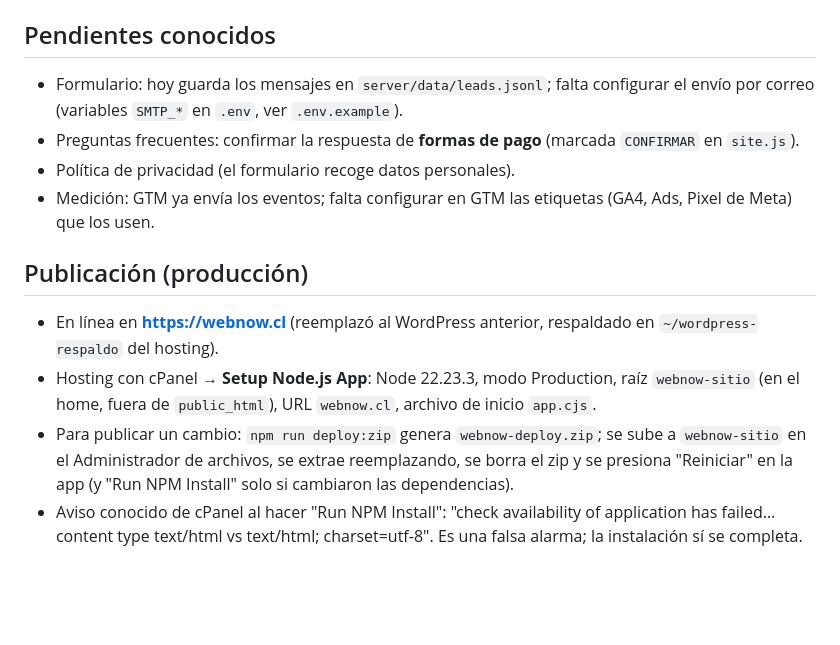
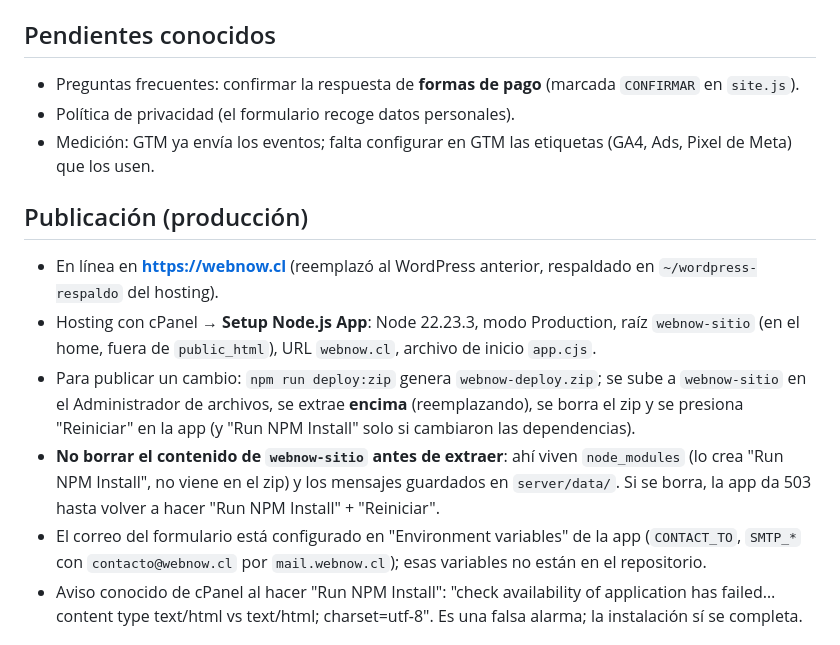
Before and after one commit to Raini-Montero/webnow-sitio, a Markdown page: CLAUDE.md, the part around the change. GitHub-like rendering; blank space fills up the shorter version.

Commit message:
Notas: no borrar la carpeta de la app al actualizar; correo del formulario configurado
Co-Authored-By: Claude Opus 5.5 <noreply@anthropic.com>

```diff
--- a/CLAUDE.md
+++ b/CLAUDE.md
@@ -41,7 +41,6 @@ Todo el contenido y la comunicación con la dueña del proyecto es en **español
 
 ## Pendientes conocidos
 
-- Formulario: hoy guarda los mensajes en `server/data/leads.jsonl`; falta configurar el envío por correo (variables `SMTP_*` en `.env`, ver `.env.example`).
 - Preguntas frecuentes: confirmar la respuesta de **formas de pago** (marcada `CONFIRMAR` en `site.js`).
 - Política de privacidad (el formulario recoge datos personales).
 - Medición: GTM ya envía los eventos; falta configurar en GTM las etiquetas (GA4, Ads, Pixel de Meta) que los usen.
@@ -52,8 +51,13 @@ Todo el contenido y la comunicación con la dueña del proyecto es en **español
 - Hosting con cPanel → **Setup Node.js App**: Node 22.23.3, modo Production, raíz `webnow-sitio` (en el home, fuera de
   `public_html`), URL `webnow.cl`, archivo de inicio `app.cjs`.
 - Para publicar un cambio: `npm run deploy:zip` genera `webnow-deploy.zip`; se sube a `webnow-sitio` en el Administrador
-  de archivos, se extrae reemplazando, se borra el zip y se presiona "Reiniciar" en la app (y "Run NPM Install" solo si
-  cambiaron las dependencias).
+  de archivos, se extrae **encima** (reemplazando), se borra el zip y se presiona "Reiniciar" en la app (y "Run NPM Install"
+  solo si cambiaron las dependencias).
+- **No borrar el contenido de `webnow-sitio` antes de extraer**: ahí viven `node_modules` (lo crea "Run NPM Install", no
+  viene en el zip) y los mensajes guardados en `server/data/`. Si se borra, la app da 503 hasta volver a hacer
+  "Run NPM Install" + "Reiniciar".
+- El correo del formulario está configurado en "Environment variables" de la app (`CONTACT_TO`, `SMTP_*` con
+  `contacto@webnow.cl` por `mail.webnow.cl`); esas variables no están en el repositorio.
 - Aviso conocido de cPanel al hacer "Run NPM Install": "check availability of application has failed… content type
   text/html vs text/html; charset=utf-8". Es una falsa alarma; la instalación sí se completa.
 
```
